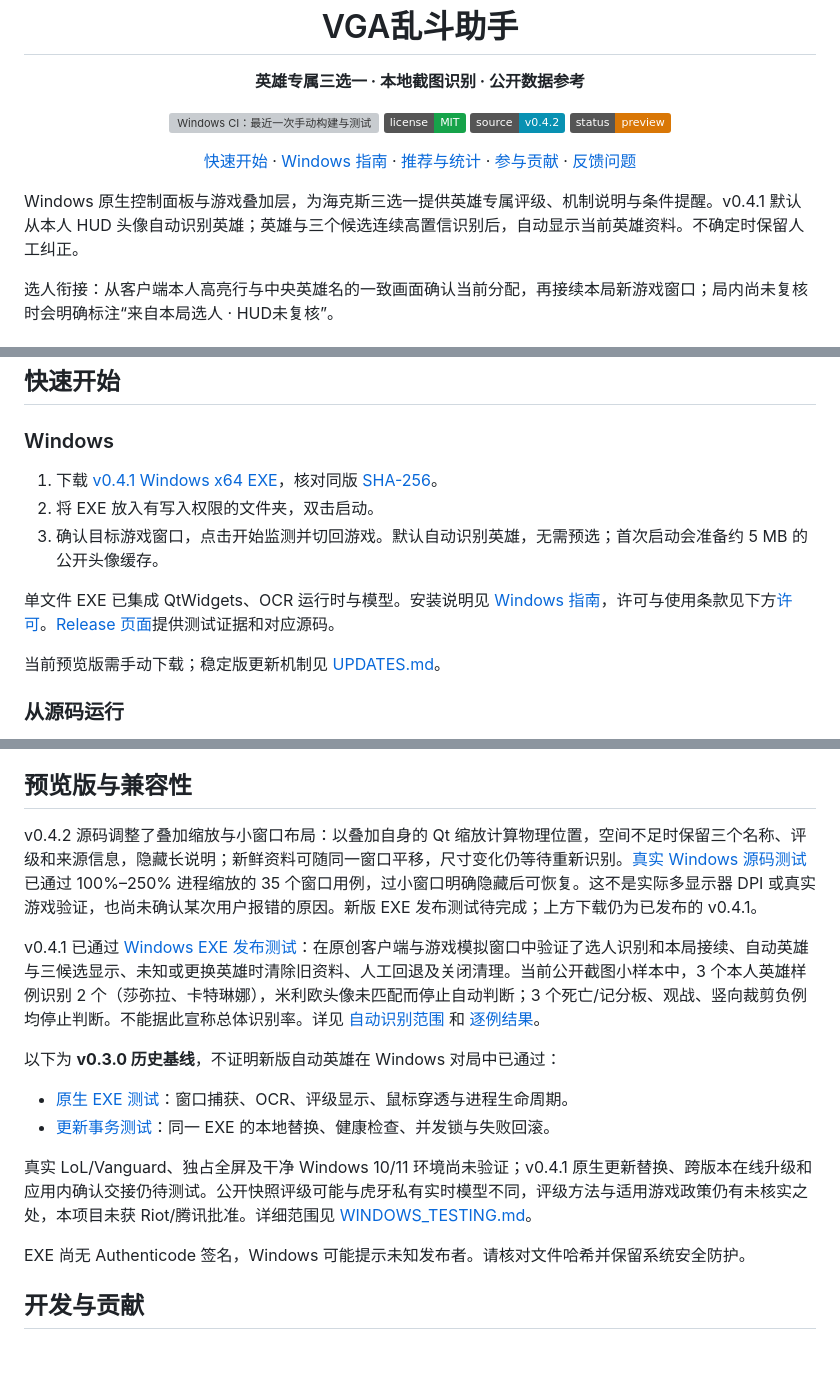
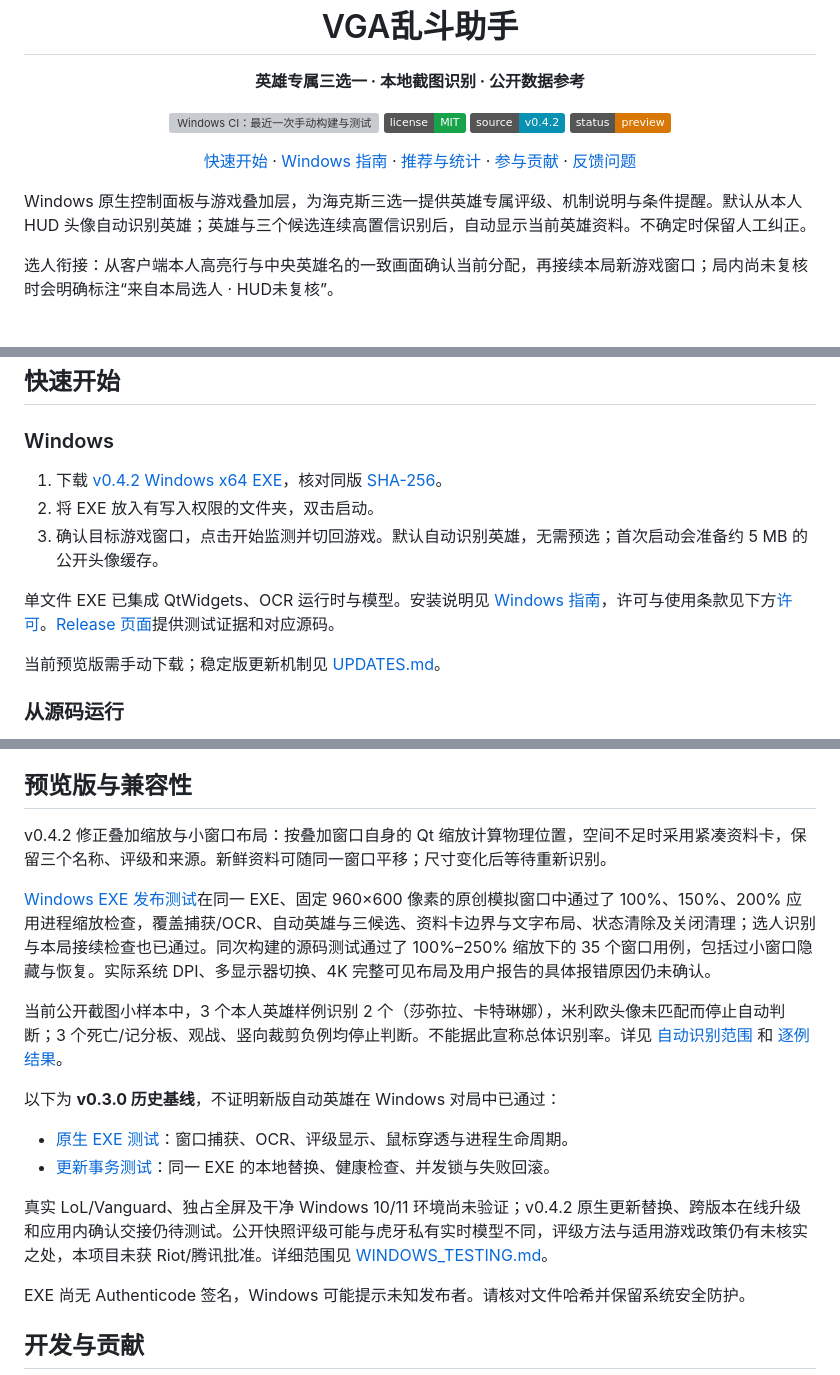
Before and after one commit to Junming-Liang/vga-aram-helper, a Markdown page: README.md, 3 parts joined by grey strips. Drawn GitHub-style; badges without logos; blank space fills up the shorter version; grey boxes are pictures that could not be loaded.

```diff
--- a/README.md
+++ b/README.md
@@ -20,7 +20,7 @@
 </p>
 <!-- project-header:end -->
 
-Windows 原生控制面板与游戏叠加层，为海克斯三选一提供英雄专属评级、机制说明与条件提醒。v0.4.1 默认从本人 HUD 头像自动识别英雄；英雄与三个候选连续高置信识别后，自动显示当前英雄资料。不确定时保留人工纠正。
+Windows 原生控制面板与游戏叠加层，为海克斯三选一提供英雄专属评级、机制说明与条件提醒。默认从本人 HUD 头像自动识别英雄；英雄与三个候选连续高置信识别后，自动显示当前英雄资料。不确定时保留人工纠正。
 
 选人衔接：从客户端本人高亮行与中央英雄名的一致画面确认当前分配，再接续本局新游戏窗口；局内尚未复核时会明确标注“来自本局选人 · HUD未复核”。
 
@@ -37,7 +37,7 @@ Windows 原生控制面板与游戏叠加层，为海克斯三选一提供英雄
 
 ### Windows
 
-1. 下载 [v0.4.1 Windows x64 EXE](https://github.com/Junming-Liang/vga-aram-helper/releases/download/v0.4.1/vga-aram-helper-0.4.1-windows-x64.exe)，核对同版 [SHA-256](https://github.com/Junming-Liang/vga-aram-helper/releases/download/v0.4.1/SHA256SUMS.txt)。
+1. 下载 [v0.4.2 Windows x64 EXE](https://github.com/Junming-Liang/vga-aram-helper/releases/download/v0.4.2/vga-aram-helper-0.4.2-windows-x64.exe)，核对同版 [SHA-256](https://github.com/Junming-Liang/vga-aram-helper/releases/download/v0.4.2/SHA256SUMS.txt)。
 2. 将 EXE 放入有写入权限的文件夹，双击启动。
 3. 确认目标游戏窗口，点击开始监测并切回游戏。默认自动识别英雄，无需预选；首次启动会准备约 5 MB 的公开头像缓存。
 
@@ -77,16 +77,18 @@ python launcher.py
 
 ## 预览版与兼容性
 
-v0.4.2 源码调整了叠加缩放与小窗口布局：以叠加自身的 Qt 缩放计算物理位置，空间不足时保留三个名称、评级和来源信息，隐藏长说明；新鲜资料可随同一窗口平移，尺寸变化仍等待重新识别。[真实 Windows 源码测试](https://github.com/Junming-Liang/vga-aram-helper/actions/runs/38278251508)已通过 100%–250% 进程缩放的 35 个窗口用例，过小窗口明确隐藏后可恢复。这不是实际多显示器 DPI 或真实游戏验证，也尚未确认某次用户报错的原因。新版 EXE 发布测试待完成；上方下载仍为已发布的 v0.4.1。
+v0.4.2 修正叠加缩放与小窗口布局：按叠加窗口自身的 Qt 缩放计算物理位置，空间不足时采用紧凑资料卡，保留三个名称、评级和来源。新鲜资料可随同一窗口平移；尺寸变化后等待重新识别。
 
-v0.4.1 已通过 [Windows EXE 发布测试](https://github.com/Junming-Liang/vga-aram-helper/actions/runs/38265698203)：在原创客户端与游戏模拟窗口中验证了选人识别和本局接续、自动英雄与三候选显示、未知或更换英雄时清除旧资料、人工回退及关闭清理。当前公开截图小样本中，3 个本人英雄样例识别 2 个（莎弥拉、卡特琳娜），米利欧头像未匹配而停止自动判断；3 个死亡/记分板、观战、竖向裁剪负例均停止判断。不能据此宣称总体识别率。详见 [自动识别范围](AUTO_RECOGNITION.md) 和 [逐例结果](reports/hero-recognition-genuine.json)。
+[Windows EXE 发布测试](https://github.com/Junming-Liang/vga-aram-helper/actions/runs/38281910029)在同一 EXE、固定 960×600 像素的原创模拟窗口中通过了 100%、150%、200% 应用进程缩放检查，覆盖捕获/OCR、自动英雄与三候选、资料卡边界与文字布局、状态清除及关闭清理；选人识别与本局接续检查也已通过。同次构建的源码测试通过了 100%–250% 缩放下的 35 个窗口用例，包括过小窗口隐藏与恢复。实际系统 DPI、多显示器切换、4K 完整可见布局及用户报告的具体报错原因仍未确认。
+
+当前公开截图小样本中，3 个本人英雄样例识别 2 个（莎弥拉、卡特琳娜），米利欧头像未匹配而停止自动判断；3 个死亡/记分板、观战、竖向裁剪负例均停止判断。不能据此宣称总体识别率。详见 [自动识别范围](AUTO_RECOGNITION.md) 和 [逐例结果](reports/hero-recognition-genuine.json)。
 
 以下为 **v0.3.0 历史基线**，不证明新版自动英雄在 Windows 对局中已通过：
 
 - [原生 EXE 测试](https://github.com/Junming-Liang/vga-aram-helper/actions/runs/38235785410)：窗口捕获、OCR、评级显示、鼠标穿透与进程生命周期。
 - [更新事务测试](https://github.com/Junming-Liang/vga-aram-helper/actions/runs/38239627458)：同一 EXE 的本地替换、健康检查、并发锁与失败回滚。
 
-真实 LoL/Vanguard、独占全屏及干净 Windows 10/11 环境尚未验证；v0.4.1 原生更新替换、跨版本在线升级和应用内确认交接仍待测试。公开快照评级可能与虎牙私有实时模型不同，评级方法与适用游戏政策仍有未核实之处，本项目未获 Riot/腾讯批准。详细范围见 [WINDOWS_TESTING.md](WINDOWS_TESTING.md)。
+真实 LoL/Vanguard、独占全屏及干净 Windows 10/11 环境尚未验证；v0.4.2 原生更新替换、跨版本在线升级和应用内确认交接仍待测试。公开快照评级可能与虎牙私有实时模型不同，评级方法与适用游戏政策仍有未核实之处，本项目未获 Riot/腾讯批准。详细范围见 [WINDOWS_TESTING.md](WINDOWS_TESTING.md)。
 
 EXE 尚无 Authenticode 签名，Windows 可能提示未知发布者。请核对文件哈希并保留系统安全防护。
 
```
Also changed, not shown: other parts of README.md (+3 -3 lines), README.en.md (+10 -8 lines), WINDOWS_TESTING.md (+8 -0 lines).
